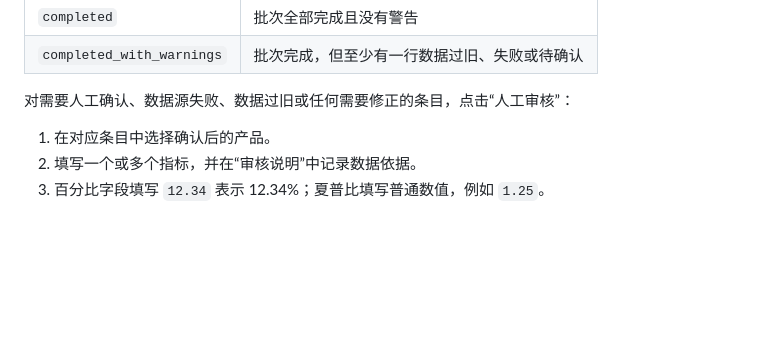
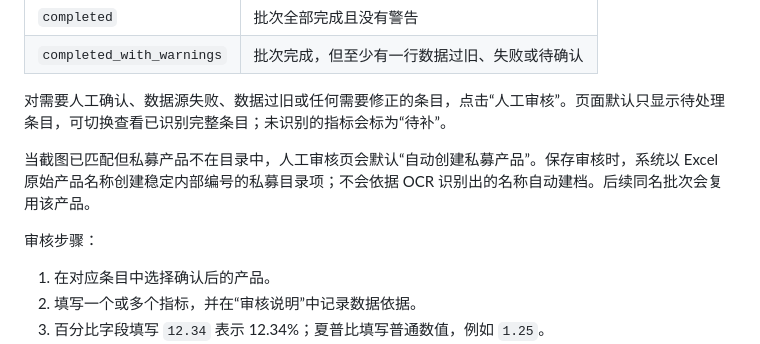
Before and after one commit to icekale/nav-updater, a Markdown page: README.md, the part around the change. Rendered like a GitHub page; blank space fills up the shorter version.

Commit message:
docs: explain review product bootstrap

```diff
--- a/README.md
+++ b/README.md
@@ -134,7 +134,11 @@ product_name,product_code,product_type
 | `completed` | 批次全部完成且没有警告 |
 | `completed_with_warnings` | 批次完成，但至少有一行数据过旧、失败或待确认 |
 
-对需要人工确认、数据源失败、数据过旧或任何需要修正的条目，点击“人工审核”：
+对需要人工确认、数据源失败、数据过旧或任何需要修正的条目，点击“人工审核”。页面默认只显示待处理条目，可切换查看已识别完整条目；未识别的指标会标为“待补”。
+
+当截图已匹配但私募产品不在目录中，人工审核页会默认“自动创建私募产品”。保存审核时，系统以 Excel 原始产品名称创建稳定内部编号的私募目录项；不会依据 OCR 识别出的名称自动建档。后续同名批次会复用该产品。
+
+审核步骤：
 
 1. 在对应条目中选择确认后的产品。
 2. 填写一个或多个指标，并在“审核说明”中记录数据依据。
```
